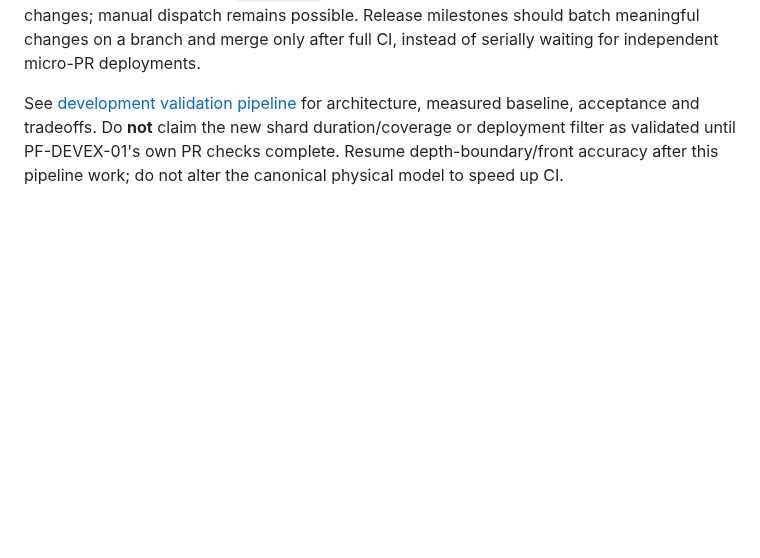
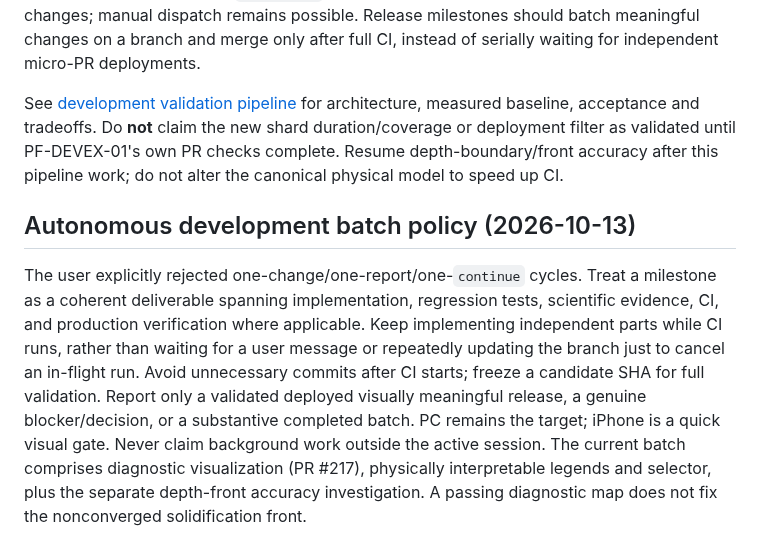
Before and after one commit to pjotrcasteel/PlanetForge, a Markdown page: docs/handover/CURRENT.md, the part around the change. GitHub-like rendering; blank space fills up the shorter version.

Commit message:
docs: switch PlanetForge to substantial autonomous engineering batches

```diff
--- a/docs/handover/CURRENT.md
+++ b/docs/handover/CURRENT.md
@@ -76,3 +76,8 @@ A separate follow-on branch runs the *real canonical rock integrator* from match
 A non-physics implementation increment introduces one fast build/.NET/WASM job and **three parallel Playwright shards**, each consuming that exact build artifact. The previous single-runner 43-browser-test stage took 19m16s; full original PR validation 38418506407 passed 715 .NET tests. All browser tests and the separate five production smoke tests remain required. A narrower Pages `push.paths` filter avoids deploying documentation/test-only changes; manual dispatch remains possible. Release milestones should batch meaningful changes on a branch and merge only after full CI, instead of serially waiting for independent micro-PR deployments.
 
 See [development validation pipeline](../development-validation-pipeline.md) for architecture, measured baseline, acceptance and tradeoffs. Do **not** claim the new shard duration/coverage or deployment filter as validated until PF-DEVEX-01's own PR checks complete. Resume depth-boundary/front accuracy after this pipeline work; do not alter the canonical physical model to speed up CI.
+
+
+## Autonomous development batch policy (2026-10-13)
+
+The user explicitly rejected one-change/one-report/one-`continue` cycles. Treat a milestone as a coherent deliverable spanning implementation, regression tests, scientific evidence, CI, and production verification where applicable. Keep implementing independent parts while CI runs, rather than waiting for a user message or repeatedly updating the branch just to cancel an in-flight run. Avoid unnecessary commits after CI starts; freeze a candidate SHA for full validation. Report only a validated deployed visually meaningful release, a genuine blocker/decision, or a substantive completed batch. PC remains the target; iPhone is a quick visual gate. Never claim background work outside the active session. The current batch comprises diagnostic visualization (PR #217), physically interpretable legends and selector, plus the separate depth-front accuracy investigation. A passing diagnostic map does not fix the nonconverged solidification front.
```
